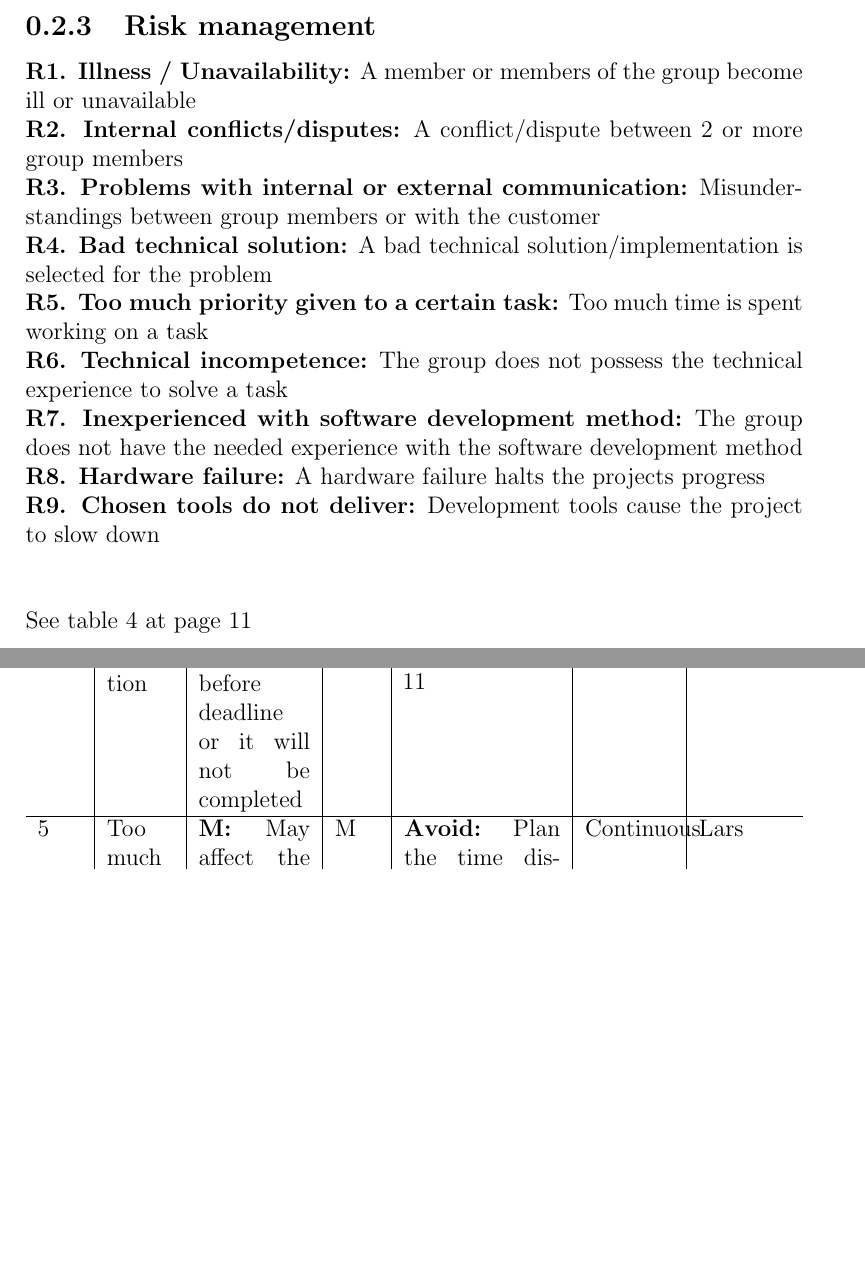
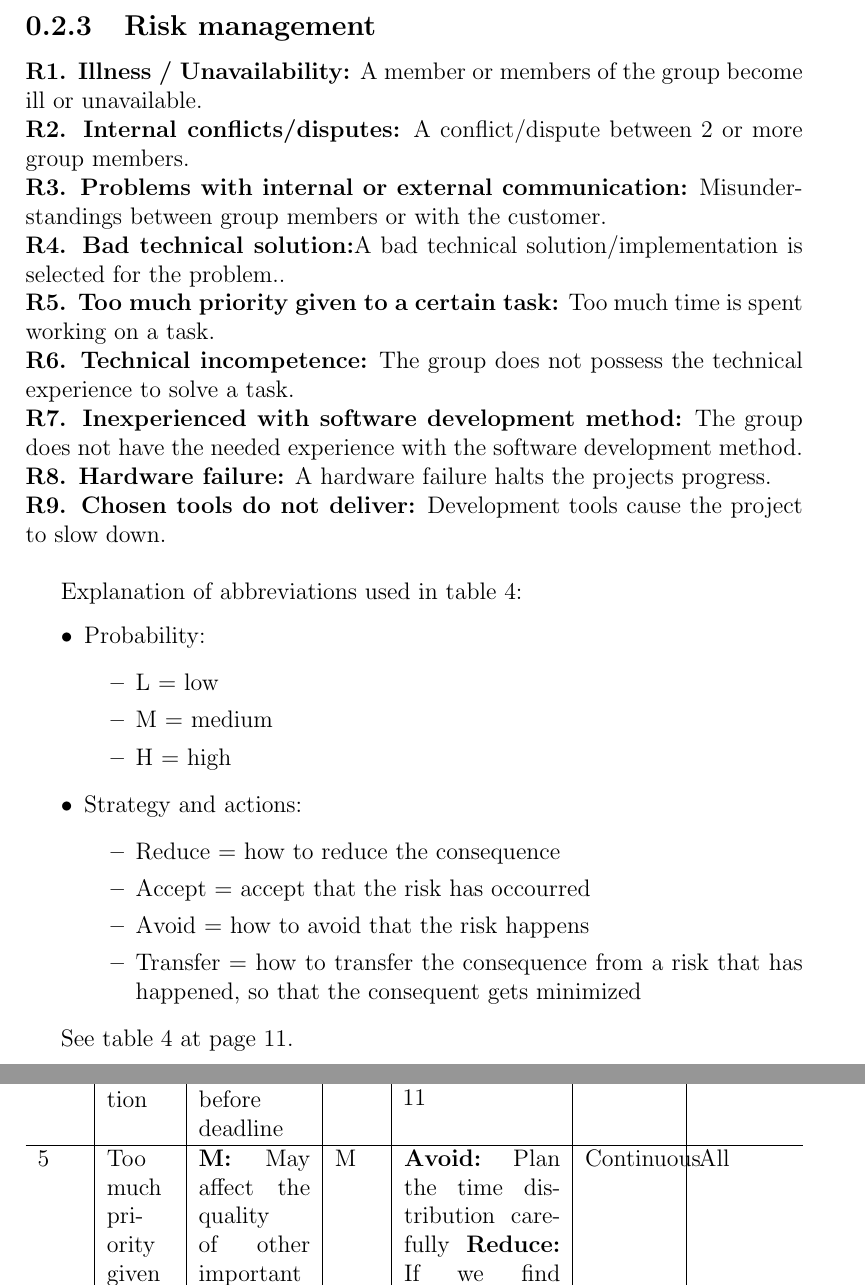
Before and after one commit to nutgaard/KPro---ThalesDocumentation, a LaTeX document (Project report/appendices.tex, which reads Project report/table_for_handling_of_risks.tex): two parts of pages 10 and 11 of 15, joined at a grey line, cut so that both start at the same text, the shorter picture padded with empty space. Compiled offline with pdfLaTeX.

Commit message:
fullført fil

```diff
--- a/Project report/table_for_handling_of_risks.tex
+++ b/Project report/table_for_handling_of_risks.tex
@@ -1,21 +1,35 @@
-
-
 
 
 \subsection{Risk management}
 
-\textbf{R1. Illness / Unavailability:} A member or members of the group become ill or unavailable \\
-\textbf{R2. Internal conflicts/disputes:} A conflict/dispute between 2 or more group members \\
-\textbf{R3. Problems with internal or external communication:} Misunderstandings between group members or with the customer \\
-\textbf{R4. Bad technical solution:} A bad technical solution/implementation is selected for the problem \\
-\textbf{R5. Too much priority given to a certain task:} Too much time is spent working on a task \\
-\textbf{R6. Technical incompetence:} The group does not possess the technical experience to solve a task \\
-\textbf{R7. Inexperienced with software development method:} The group does not have the needed experience with the software development method \\
-\textbf{R8. Hardware failure:} A hardware failure halts the projects progress \\
-\textbf{R9. Chosen tools do not deliver:} Development tools cause the project to slow down \\
-\newline
-\newline
-See table \ref{tab:handlingofrisks} at page \pageref{tab:handlingofrisks}
+\textbf{R1. Illness / Unavailability:} A member or members of the group become ill or unavailable. \\
+\textbf{R2. Internal conflicts/disputes:} A conflict/dispute between 2 or more group members. \\
+\textbf{R3. Problems with internal or external communication:} Misunderstandings between group members or with the customer. \\
+\textbf{R4. Bad technical solution:}A bad technical solution/implementation is selected for the problem.. \\
+\textbf{R5. Too much priority given to a certain task:} Too much time is spent working on a task. \\
+\textbf{R6. Technical incompetence:} The group does not possess the technical experience to solve a task. \\
+\textbf{R7. Inexperienced with software development method:} The group does not have the needed experience with the software development method. \\
+\textbf{R8. Hardware failure:} A hardware failure halts the projects progress. \\
+\textbf{R9. Chosen tools do not deliver:} Development tools cause the project to slow down. \\
+
+Explanation of abbreviations used in table \ref{tab:handlingofrisks}:
+\begin{itemize}
+\item{}Probability:
+\begin{itemize}
+\item{}L = low
+\item{}M = medium
+\item{}H = high
+\end{itemize}
+\item{}Strategy and actions:
+\begin{itemize}
+\item{}Reduce = how to reduce the consequence
+\item{}Accept = accept that the risk has occourred
+\item{}Avoid = how to avoid that the risk happens
+\item{}Transfer = how to transfer the consequence from a risk that has happened, so that the consequent gets minimized
+\end{itemize}
+\end{itemize}
+
+See table \ref{tab:handlingofrisks} at page \pageref{tab:handlingofrisks}.
 \newline
 \newline
 \begin{table}
@@ -24,4 +38,3 @@ See table \ref{tab:handlingofrisks} at page \pageref{tab:handlingofrisks}
 1 & Illness/Unavailability & \textbf{M:} Absence may halt the project progress & M & \textbf{Reduce:} Involve group members in different parts of the project to avoid complete halts for certain tasks & Continuous & Aleksander and Kristin \\ \hline
 2 & Internal conflicts/disputes & \textbf{M:} Can result in problems with cooperation and thus causing the project progress to slow down & M & \textbf{Accept:} The conflict can be a constructive discusion. \textbf{Reduce:} Stop the conflict by going between the parts and try to come to a common solution fast & Continuous & Aleksander \\ \hline
 3 & Problems with internal or external communication & \textbf{M:} Group members can end up doing things the wrong way or the group misunderstands the customer's wishes & M & \textbf{Avoid:} Have frequent internal and external meetings to discuss what has been done and what needs to be done. \textbf{Accept:} If something is done the wrong way we have to do it again & Continuous & Everyone \\ \hline
-4 & Bad technical solution & \textbf{H:} The project will not be completed before deadline or it will not be completed & M & \textbf{Avoid:} Plan well and conduct a thorough pre-study & Sprint 1 & Nicklas \\ \hline
```
Also changed, not shown: Project report/table_for_handling_of_risks.tex (9 more changed lines).
